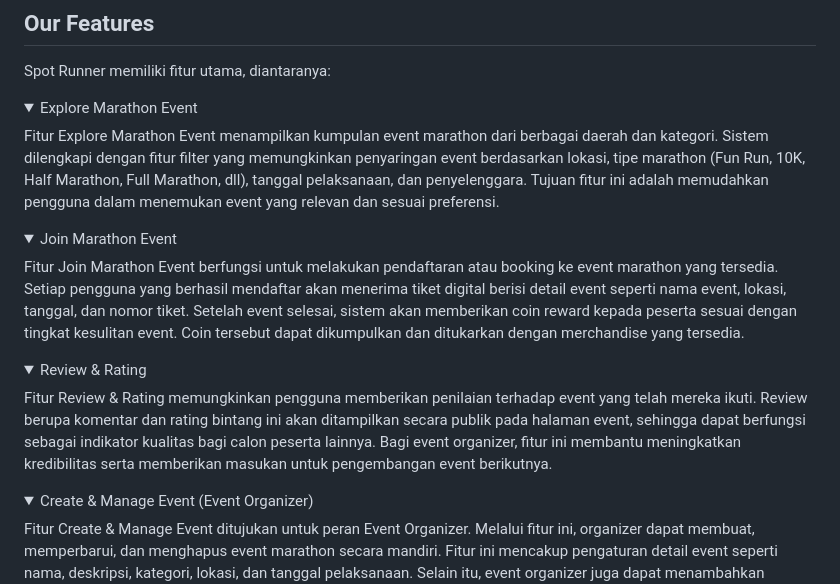
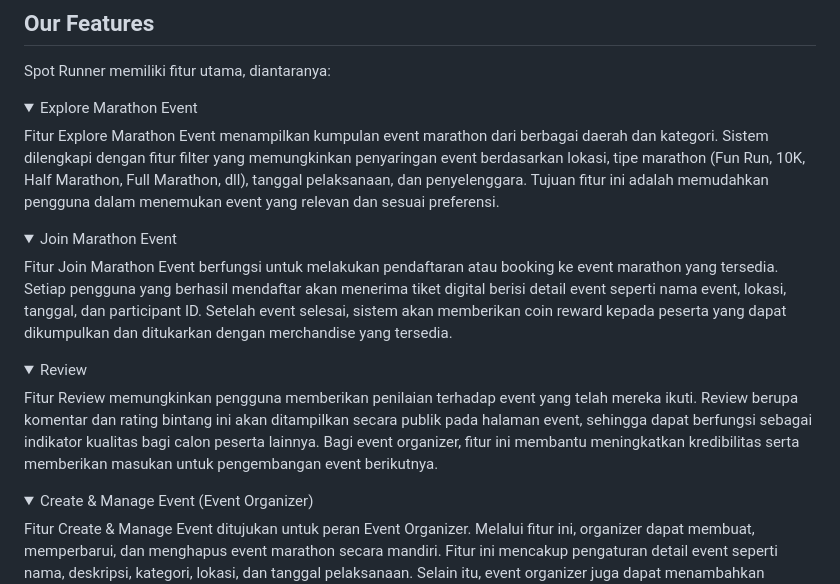
Before and after one commit to pbp-kelompok-e8/spot-runner, a Markdown page: README.md, the part around one of its changes. Rendered like a GitHub page; folded sections open.

```diff
--- a/README.md
+++ b/README.md
@@ -18,12 +18,12 @@ Fitur Explore Marathon Event menampilkan kumpulan event marathon dari berbagai d
 
 <details>
 <summary>  Join Marathon Event </summary>
-Fitur Join Marathon Event berfungsi untuk melakukan pendaftaran atau booking ke event marathon yang tersedia. Setiap pengguna yang berhasil mendaftar akan menerima tiket digital berisi detail event seperti nama event, lokasi, tanggal, dan nomor tiket. Setelah event selesai, sistem akan memberikan coin reward kepada peserta sesuai dengan tingkat kesulitan event. Coin tersebut dapat dikumpulkan dan ditukarkan dengan merchandise yang tersedia.
+Fitur Join Marathon Event berfungsi untuk melakukan pendaftaran atau booking ke event marathon yang tersedia. Setiap pengguna yang berhasil mendaftar akan menerima tiket digital berisi detail event seperti nama event, lokasi, tanggal, dan participant ID. Setelah event selesai, sistem akan memberikan coin reward kepada peserta yang dapat dikumpulkan dan ditukarkan dengan merchandise yang tersedia.
 </details>
 
 <details>
-<summary>  Review & Rating </summary>
-Fitur Review & Rating memungkinkan pengguna memberikan penilaian terhadap event yang telah mereka ikuti. Review berupa komentar dan rating bintang ini akan ditampilkan secara publik pada halaman event, sehingga dapat berfungsi sebagai indikator kualitas bagi calon peserta lainnya. Bagi event organizer, fitur ini membantu meningkatkan kredibilitas serta memberikan masukan untuk pengembangan event berikutnya.
+<summary>  Review </summary>
+Fitur Review memungkinkan pengguna memberikan penilaian terhadap event yang telah mereka ikuti. Review berupa komentar dan rating bintang ini akan ditampilkan secara publik pada halaman event, sehingga dapat berfungsi sebagai indikator kualitas bagi calon peserta lainnya. Bagi event organizer, fitur ini membantu meningkatkan kredibilitas serta memberikan masukan untuk pengembangan event berikutnya.
 </details>
 
 <details>
```
Also changed, not shown: other parts of README.md (+1 -1 lines).
